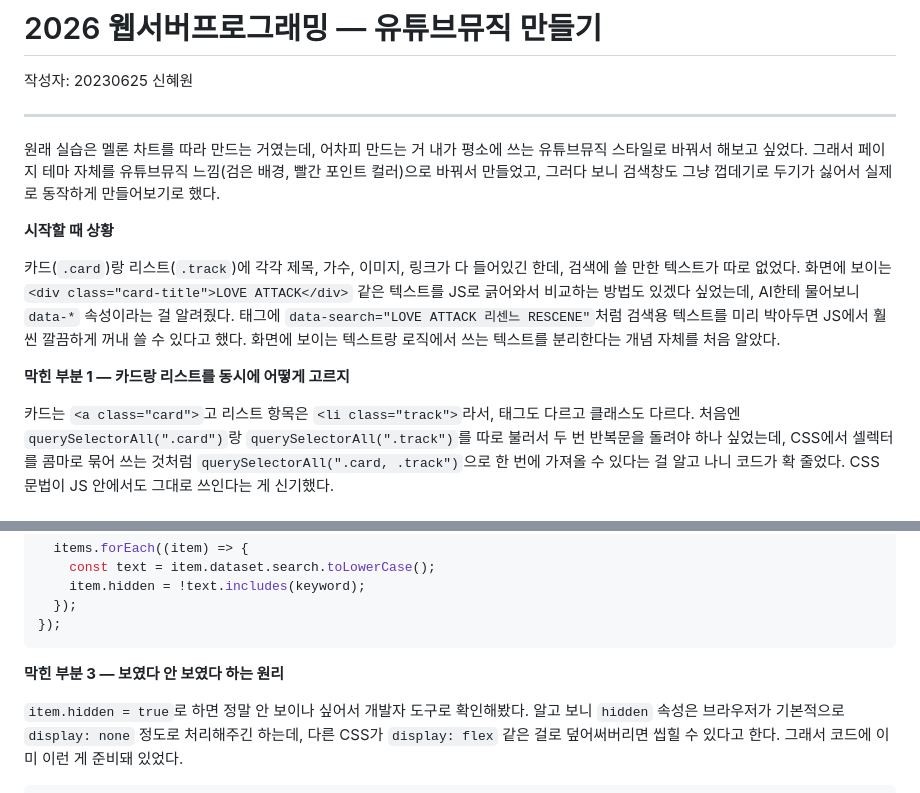
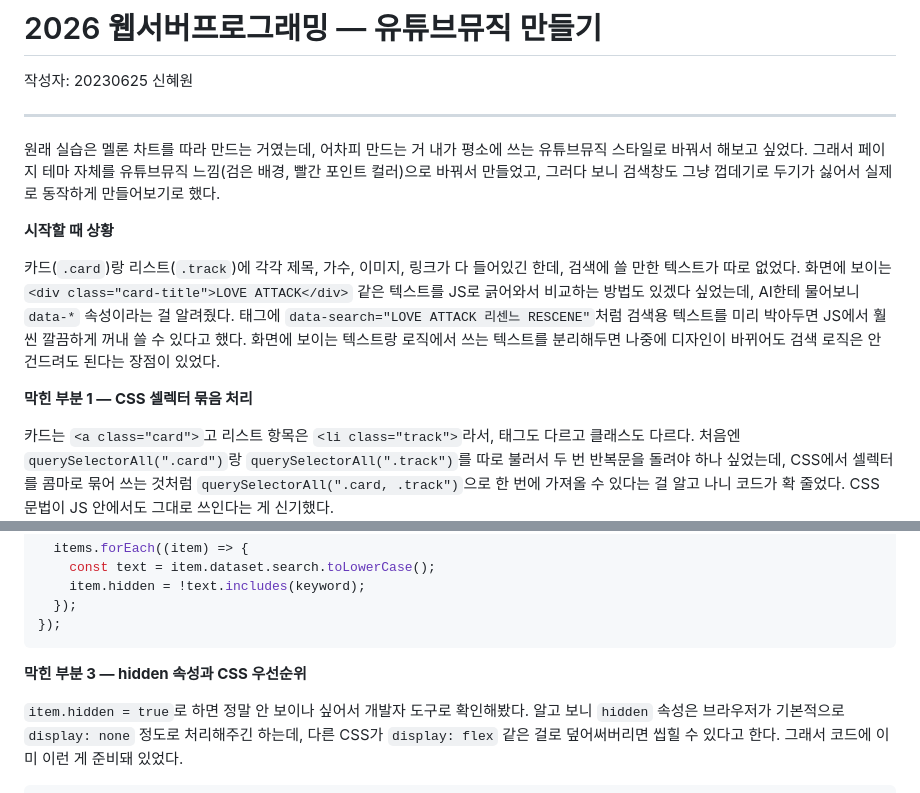
Before and after one commit to hwkong7/w26w02-music, a Markdown page: REPORT.md, 2 parts joined by grey strips. GitHub-like rendering.

Commit message:
📝 Update REPORT.md wording and headings

````diff
--- a/REPORT.md
+++ b/REPORT.md
@@ -8,9 +8,9 @@
 
 **시작할 때 상황**
 
-카드(`.card`)랑 리스트(`.track`)에 각각 제목, 가수, 이미지, 링크가 다 들어있긴 한데, 검색에 쓸 만한 텍스트가 따로 없었다. 화면에 보이는 `<div class="card-title">LOVE ATTACK</div>` 같은 텍스트를 JS로 긁어와서 비교하는 방법도 있겠다 싶었는데, AI한테 물어보니 `data-*` 속성이라는 걸 알려줬다. 태그에 `data-search="LOVE ATTACK 리센느 RESCENE"`처럼 검색용 텍스트를 미리 박아두면 JS에서 훨씬 깔끔하게 꺼내 쓸 수 있다고 했다. 화면에 보이는 텍스트랑 로직에서 쓰는 텍스트를 분리한다는 개념 자체를 처음 알았다.
+카드(`.card`)랑 리스트(`.track`)에 각각 제목, 가수, 이미지, 링크가 다 들어있긴 한데, 검색에 쓸 만한 텍스트가 따로 없었다. 화면에 보이는 `<div class="card-title">LOVE ATTACK</div>` 같은 텍스트를 JS로 긁어와서 비교하는 방법도 있겠다 싶었는데, AI한테 물어보니 `data-*` 속성이라는 걸 알려줬다. 태그에 `data-search="LOVE ATTACK 리센느 RESCENE"`처럼 검색용 텍스트를 미리 박아두면 JS에서 훨씬 깔끔하게 꺼내 쓸 수 있다고 했다. 화면에 보이는 텍스트랑 로직에서 쓰는 텍스트를 분리해두면 나중에 디자인이 바뀌어도 검색 로직은 안 건드려도 된다는 장점이 있었다.
 
-**막힌 부분 1 — 카드랑 리스트를 동시에 어떻게 고르지**
+**막힌 부분 1 — CSS 셀렉터 묶음 처리**
 
 카드는 `<a class="card">`고 리스트 항목은 `<li class="track">`라서, 태그도 다르고 클래스도 다르다. 처음엔 `querySelectorAll(".card")`랑 `querySelectorAll(".track")`를 따로 불러서 두 번 반복문을 돌려야 하나 싶었는데, CSS에서 셀렉터를 콤마로 묶어 쓰는 것처럼 `querySelectorAll(".card, .track")`으로 한 번에 가져올 수 있다는 걸 알고 나니 코드가 확 줄었다. CSS 문법이 JS 안에서도 그대로 쓰인다는 게 신기했다.
 
@@ -29,7 +29,7 @@ searchInput.addEventListener("input", () => {
 });
 ```
 
-**막힌 부분 3 — 보였다 안 보였다 하는 원리**
+**막힌 부분 3 — hidden 속성과 CSS 우선순위**
 
 `item.hidden = true`로 하면 정말 안 보이나 싶어서 개발자 도구로 확인해봤다. 알고 보니 `hidden` 속성은 브라우저가 기본적으로 `display: none` 정도로 처리해주긴 하는데, 다른 CSS가 `display: flex` 같은 걸로 덮어써버리면 씹힐 수 있다고 한다. 그래서 코드에 이미 이런 게 준비돼 있었다.
 
````
